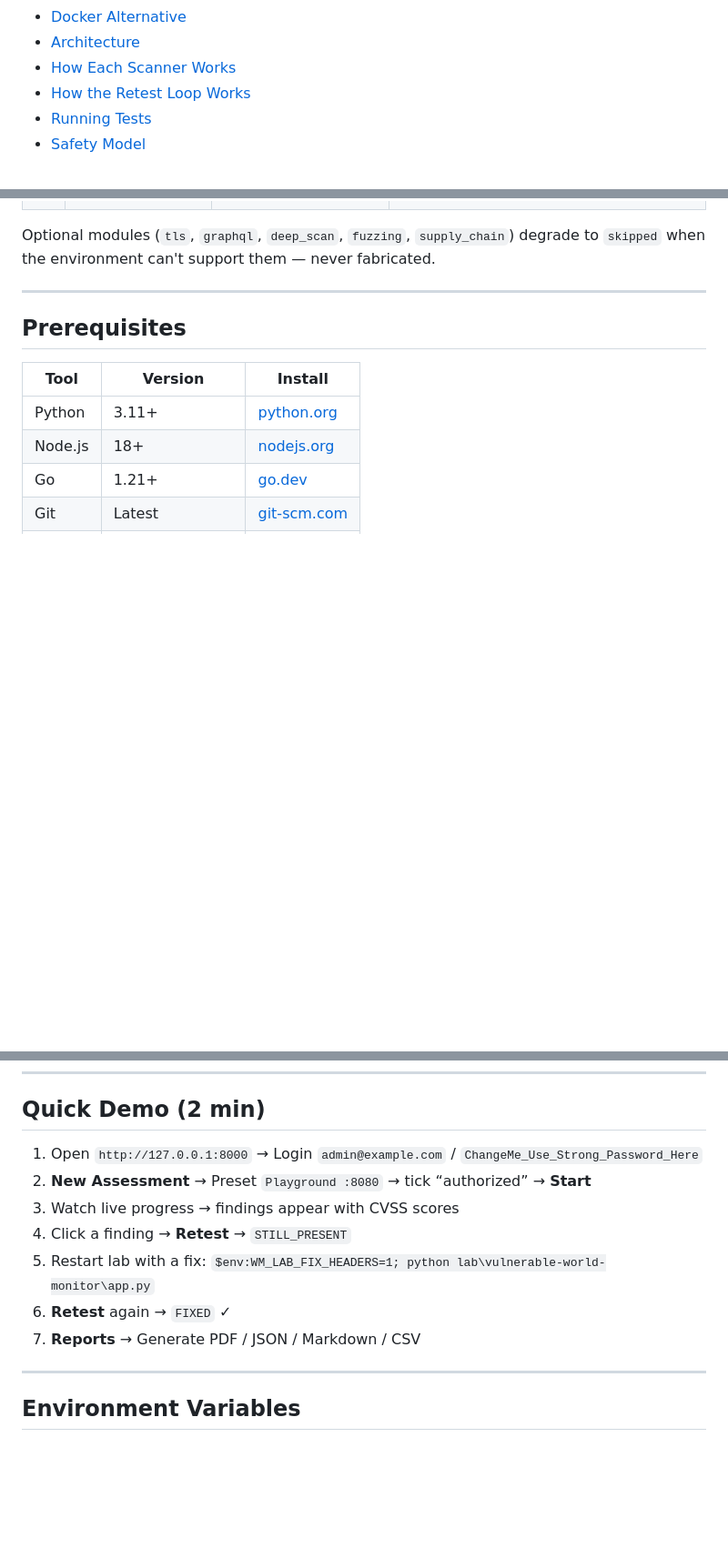
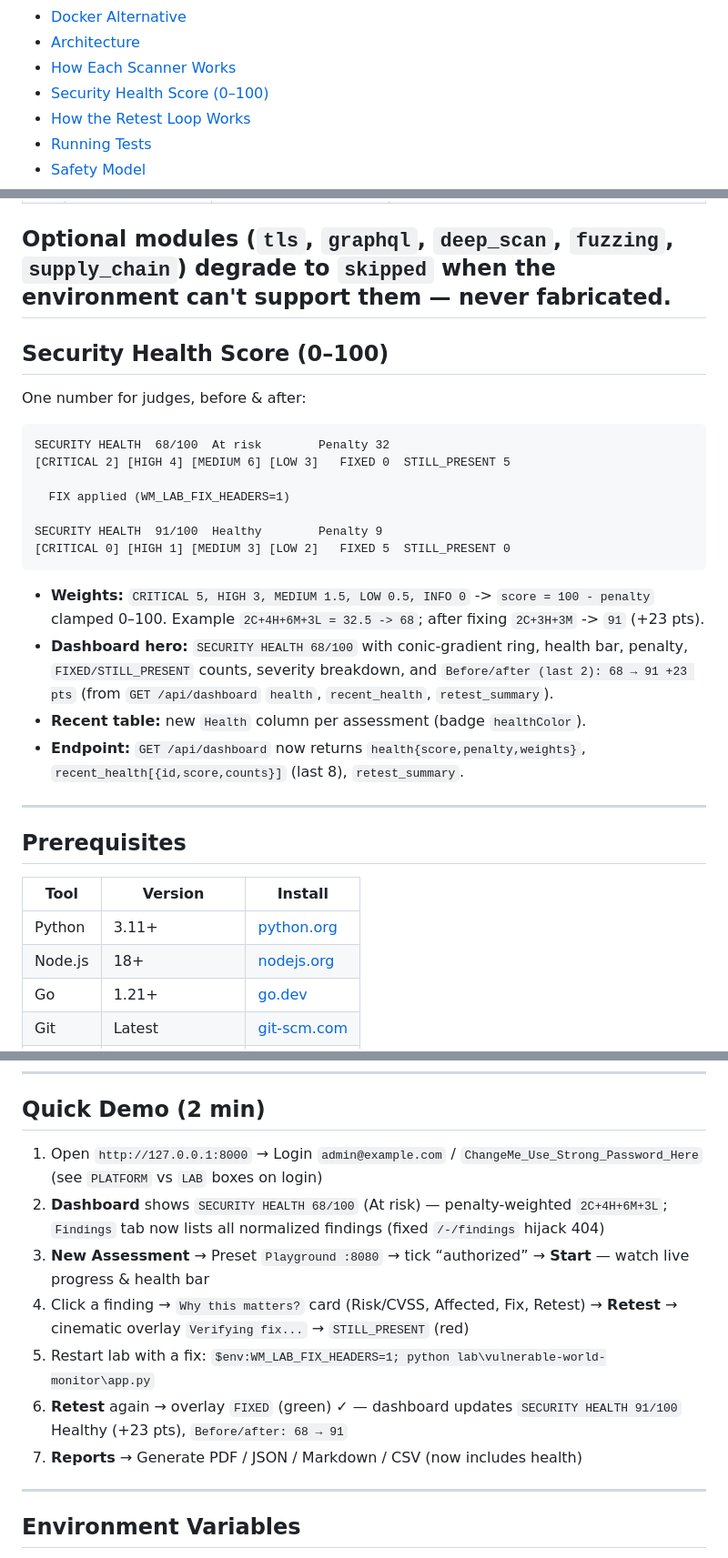
Before and after one commit to OpKnock/world-monitor-security-assessment, a Markdown page: README.md, 3 parts joined by grey strips. Shown at 91% size. GitHub-like rendering; folded sections open; blank space fills up the shorter version.

Commit message:
docs: update README for health score 0-100, findings fix, retest dramatization, why-card, demo separation (#12)
Co-authored-by: CodeForge <codeforge@local>

````diff
--- a/README.md
+++ b/README.md
@@ -34,6 +34,7 @@ DETECT -> VERIFY -> DOCUMENT -> SCORE -> EXPLAIN IMPACT -> REMEDIATE -> RETEST -
 - [Docker Alternative](#docker-alternative)
 - [Architecture](#architecture)
 - [How Each Scanner Works](#how-each-scanner-works)
+- [Security Health Score (0–100)](#security-health-score-0100)
 - [How the Retest Loop Works](#how-the-retest-loop-works)
 - [Running Tests](#running-tests)
 - [Safety Model](#safety-model)
@@ -74,6 +75,27 @@ Same engine, same finding schema, same scoring, same reporting — no separate t
 | 12 | `fuzzing` | Input Validation | Mutation fuzzing with 5xx anomaly detection |
 
 Optional modules (`tls`, `graphql`, `deep_scan`, `fuzzing`, `supply_chain`) degrade to `skipped` when the environment can't support them — never fabricated.
+---
+
+## Security Health Score (0–100)
+
+One number for judges, before & after:
+
+```
+SECURITY HEALTH  68/100  At risk        Penalty 32
+[CRITICAL 2] [HIGH 4] [MEDIUM 6] [LOW 3]   FIXED 0  STILL_PRESENT 5
+
+  FIX applied (WM_LAB_FIX_HEADERS=1)
+
+SECURITY HEALTH  91/100  Healthy        Penalty 9
+[CRITICAL 0] [HIGH 1] [MEDIUM 3] [LOW 2]   FIXED 5  STILL_PRESENT 0
+```
+
+- **Weights:** `CRITICAL 5, HIGH 3, MEDIUM 1.5, LOW 0.5, INFO 0` -> `score = 100 - penalty` clamped 0–100. Example `2C+4H+6M+3L = 32.5 -> 68`; after fixing `2C+3H+3M` -> `91` (+23 pts).
+- **Dashboard hero:** `SECURITY HEALTH 68/100` with conic-gradient ring, health bar, penalty, `FIXED/STILL_PRESENT` counts, severity breakdown, and `Before/after (last 2): 68 → 91 +23 pts` (from `GET /api/dashboard` `health`, `recent_health`, `retest_summary`).
+- **Recent table:** new `Health` column per assessment (badge `healthColor`).
+- **Endpoint:** `GET /api/dashboard` now returns `health{score,penalty,weights}`, `recent_health[{id,score,counts}]` (last 8), `retest_summary`.
+
 
 ---
 
@@ -161,13 +183,13 @@ npm run dev -- --port 3000 --host 127.0.0.1
 
 ## Quick Demo (2 min)
 
-1. Open `http://127.0.0.1:8000` → Login `admin@example.com` / `ChangeMe_Use_Strong_Password_Here`
-2. **New Assessment** → Preset `Playground :8080` → tick “authorized” → **Start**
-3. Watch live progress → findings appear with CVSS scores
-4. Click a finding → **Retest** → `STILL_PRESENT`
+1. Open `http://127.0.0.1:8000` → Login `admin@example.com` / `ChangeMe_Use_Strong_Password_Here` (see `PLATFORM` vs `LAB` boxes on login)
+2. **Dashboard** shows `SECURITY HEALTH 68/100` (At risk) — penalty-weighted `2C+4H+6M+3L`; `Findings` tab now lists all normalized findings (fixed `/-/findings` hijack 404)
+3. **New Assessment** → Preset `Playground :8080` → tick “authorized” → **Start** — watch live progress & health bar
+4. Click a finding → `Why this matters?` card (Risk/CVSS, Affected, Fix, Retest) → **Retest** → cinematic overlay `Verifying fix...` → `STILL_PRESENT` (red)
 5. Restart lab with a fix: `$env:WM_LAB_FIX_HEADERS=1; python lab\vulnerable-world-monitor\app.py`
-6. **Retest** again → `FIXED` ✓
-7. **Reports** → Generate PDF / JSON / Markdown / CSV
+6. **Retest** again → overlay `FIXED` (green) ✓ — dashboard updates `SECURITY HEALTH 91/100` Healthy (+23 pts), `Before/after: 68 → 91`
+7. **Reports** → Generate PDF / JSON / Markdown / CSV (now includes health)
 
 ---
 
````
Also changed, not shown: other parts of README.md (+5 -5 lines).
